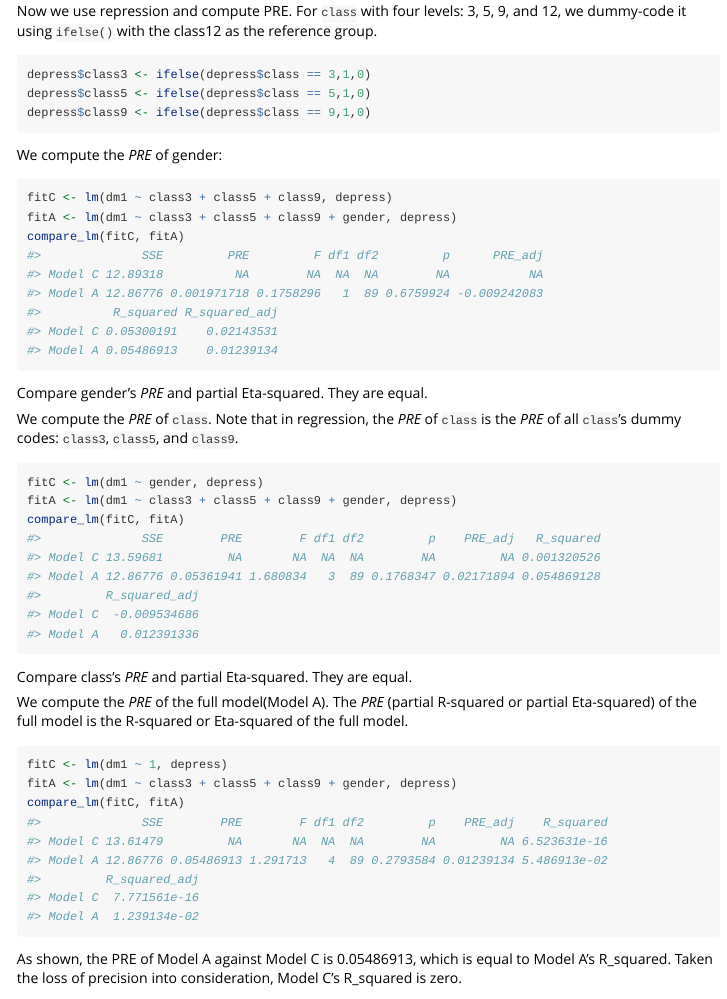
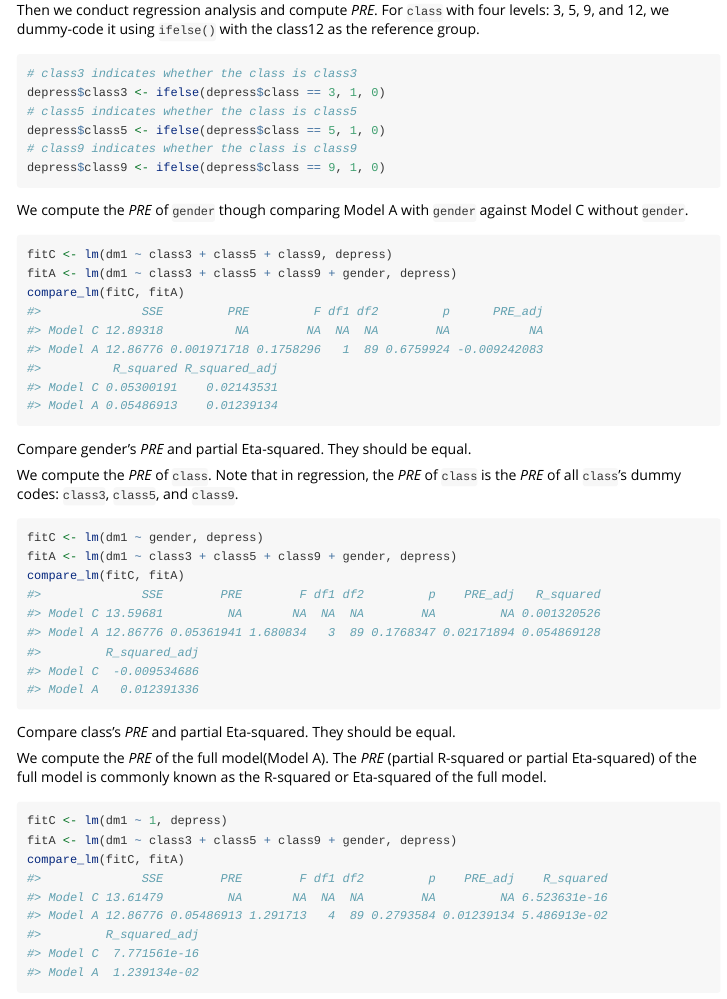
Before and after one commit to qyaozh/Keng, an R Markdown document (vignettes/PRE.Rmd): the page in a window 1100 px wide, from 780 px down before the commit and from 760 px down after it, so that both start at the same text. Rendered offline with R 4.5, knitr and Pandoc, with nearby package versions; some code elsewhere in the file could not run offline.

Commit message:
PRE vignette

````diff
--- a/vignettes/PRE.Rmd
+++ b/vignettes/PRE.Rmd
@@ -37,15 +37,18 @@ cat("\n\n")
 print(eta_squared(Anova(anova.fit, type = 3), partial = TRUE), digits = 9)
 ```
 
-Now we use repression and compute PRE. For `class` with four levels: 3, 5, 9, and 12, we dummy-code it using `ifelse()` with the class12 as the reference group.
+Then we conduct regression analysis and compute *PRE*. For `class` with four levels: 3, 5, 9, and 12, we dummy-code it using `ifelse()` with the class12 as the reference group.
 
 ```{r}
-depress$class3 <- ifelse(depress$class == 3,1,0)
-depress$class5 <- ifelse(depress$class == 5,1,0)
-depress$class9 <- ifelse(depress$class == 9,1,0)
+# class3 indicates whether the class is class3
+depress$class3 <- ifelse(depress$class == 3, 1, 0)
+# class5 indicates whether the class is class5
+depress$class5 <- ifelse(depress$class == 5, 1, 0)
+# class9 indicates whether the class is class9
+depress$class9 <- ifelse(depress$class == 9, 1, 0)
 ```
 
-We compute the *PRE* of gender:
+We compute the *PRE* of `gender` though comparing Model A with `gender` against Model C without `gender`.
 
 ```{r}
 fitC <- lm(dm1 ~ class3 + class5 + class9, depress)
@@ -53,7 +56,7 @@ fitA <- lm(dm1 ~ class3 + class5 + class9 + gender, depress)
 compare_lm(fitC, fitA)
 ```
 
-Compare gender's *PRE* and partial Eta-squared. They are equal.
+Compare gender's *PRE* and partial Eta-squared. They should be equal.
 
 We compute the *PRE* of `class`. Note that in regression, the *PRE* of `class` is the *PRE* of all `class`'s dummy codes: `class3`, `class5`, and `class9`.
 
@@ -62,13 +65,13 @@ fitC <- lm(dm1 ~ gender, depress)
 fitA <- lm(dm1 ~ class3 + class5 + class9 + gender, depress)
 compare_lm(fitC, fitA)
 ```
-Compare class's *PRE* and partial Eta-squared. They are equal.
+Compare class's *PRE* and partial Eta-squared. They should be equal.
 
-We compute the *PRE* of the full model(Model A). The *PRE* (partial R-squared or partial Eta-squared) of the full model is the R-squared or Eta-squared of the full model.
+We compute the *PRE* of the full model(Model A). The *PRE* (partial R-squared or partial Eta-squared) of the full model is commonly known as the R-squared or Eta-squared of the full model.
 
 ```{r}
 fitC <- lm(dm1 ~ 1, depress)
 fitA <- lm(dm1 ~ class3 + class5 + class9 + gender, depress)
 compare_lm(fitC, fitA)
 ```
-As shown, the PRE of Model A against Model C is 0.05486913, which is equal to Model A's R_squared. Taken the loss of precision into consideration, Model C's R_squared is zero.
+As shown, the *PRE* of Model A against Model C is equal to Model A's R_squared. Taken the loss of precision into consideration, Model C's R_squared is zero.
````
Also changed, not shown: vignettes/PRE.Rmd (2 more changed lines).
